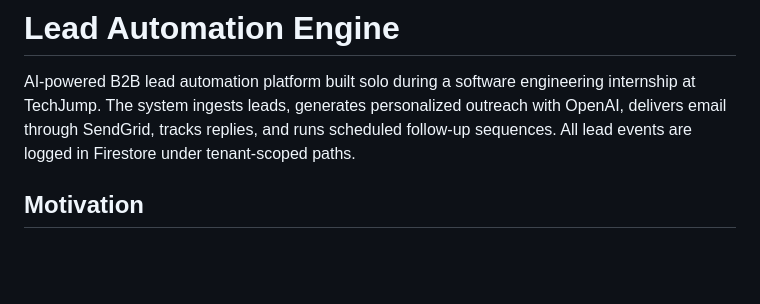
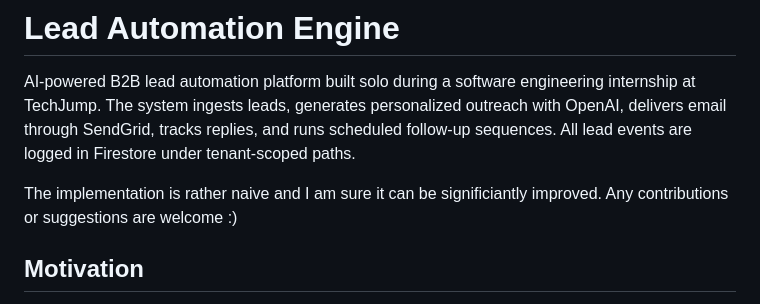
Before and after one commit to arnoldfolarin/lead-automation-engine, a Markdown page: README.md, the part around the change. Drawn GitHub-style; blank space fills up the shorter version.

Commit message:
Update README to invite contributions and suggestions
Added a note about potential improvements and contributions.

```diff
--- a/README.md
+++ b/README.md
@@ -1,6 +1,8 @@
 # Lead Automation Engine
 
 AI-powered B2B lead automation platform built solo during a software engineering internship at TechJump. The system ingests leads, generates personalized outreach with OpenAI, delivers email through SendGrid, tracks replies, and runs scheduled follow-up sequences. All lead events are logged in Firestore under tenant-scoped paths.
+
+The implementation is rather naive and I am sure it can be significiantly improved. Any contributions or suggestions are welcome :)
 
 ## Motivation
 
```
